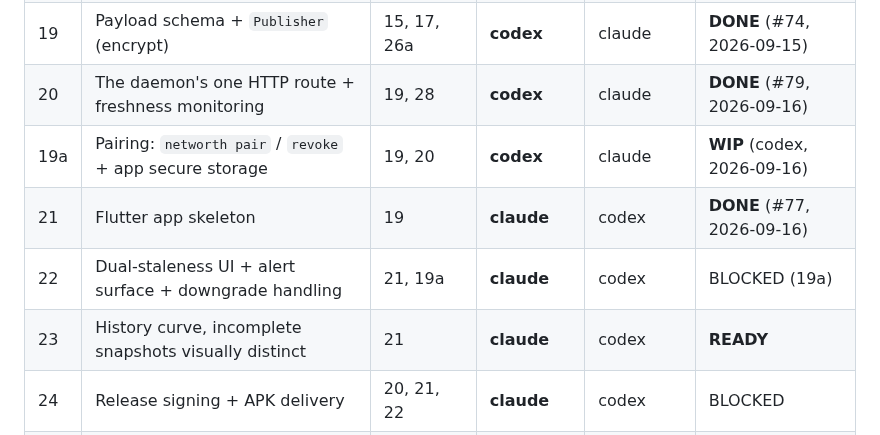
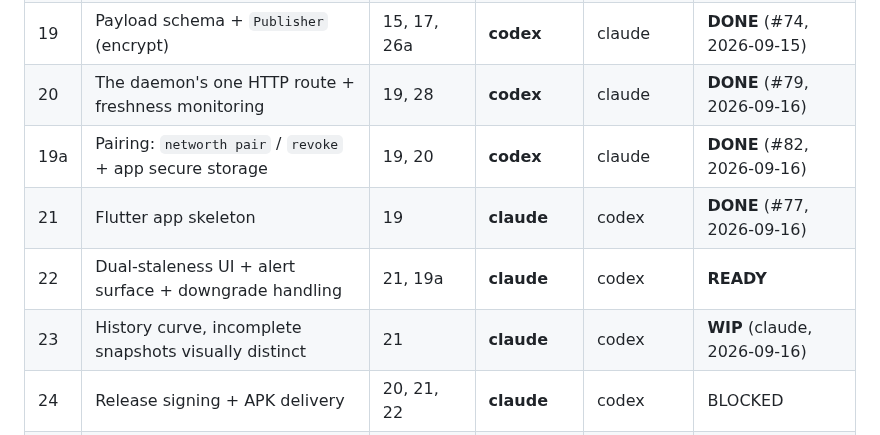
Before and after one commit to orzzzl/networth, a Markdown page: tasks/README.md, the part around the change. Drawn GitHub-style.

Commit message:
Board: finish 19a and record the two live app tasks

```diff
--- a/tasks/README.md
+++ b/tasks/README.md
@@ -109,10 +109,10 @@ that row. He caught it, not us.)
 | 18 | CLI: `show` / `history` / `doctor` | 17 | **codex** | claude | **READY** |
 | 19 | Payload schema + `Publisher` (encrypt) | 15, 17, 26a | **codex** | claude | **DONE** (#74, 2026-09-15) |
 | 20 | The daemon's one HTTP route + freshness monitoring | 19, 28 | **codex** | claude | **DONE** (#79, 2026-09-16) |
-| 19a | Pairing: `networth pair` / `revoke` + app secure storage | 19, 20 | **codex** | claude | **WIP** (codex, 2026-09-16) |
+| 19a | Pairing: `networth pair` / `revoke` + app secure storage | 19, 20 | **codex** | claude | **DONE** (#82, 2026-09-16) |
 | 21 | Flutter app skeleton | 19 | **claude** | codex | **DONE** (#77, 2026-09-16) |
-| 22 | Dual-staleness UI + alert surface + downgrade handling | 21, 19a | **claude** | codex | BLOCKED (19a) |
-| 23 | History curve, incomplete snapshots visually distinct | 21 | **claude** | codex | **READY** |
+| 22 | Dual-staleness UI + alert surface + downgrade handling | 21, 19a | **claude** | codex | **READY** |
+| 23 | History curve, incomplete snapshots visually distinct | 21 | **claude** | codex | **WIP** (claude, 2026-09-16) |
 | 24 | Release signing + APK delivery | 20, 21, 22 | **claude** | codex | BLOCKED |
 | 26 | Remaining-slot **surfacing** — `doctor` and the app agree | 26a, 18, 19, 22 | **claude** | codex | BLOCKED |
 
```
